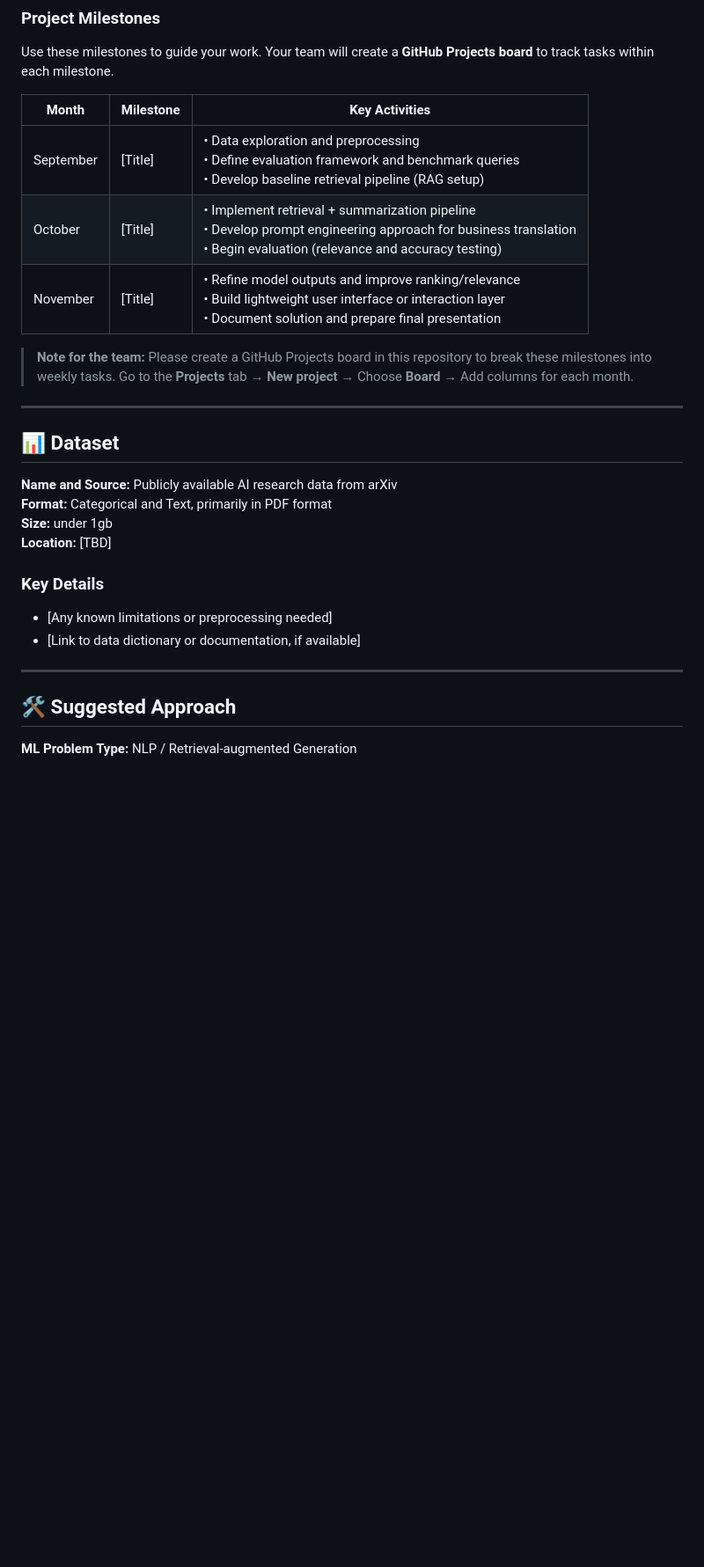
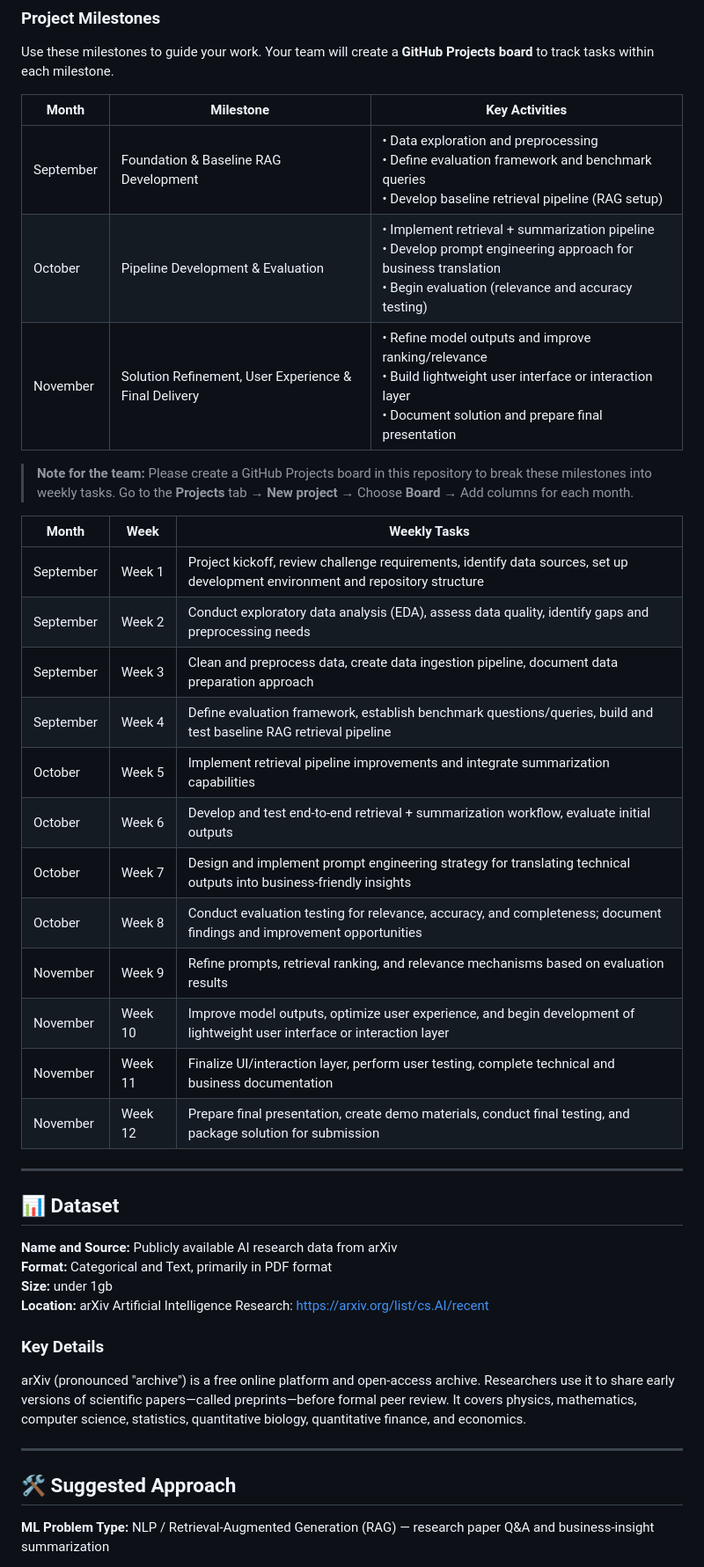
Before and after one commit to Break-Through-Tech/KPMG-1D-ai-research-intelligence-agent-for-business-insight-translation, a Markdown page: Challenge-Project-Overview.md, the part around one of its changes. Shown at 88% size. Drawn GitHub-style; blank space fills up the shorter version.

```diff
--- a/Challenge-Project-Overview.md
+++ b/Challenge-Project-Overview.md
@@ -91,11 +52,26 @@ Use these milestones to guide your work. Your team will create a **GitHub Projec
 
 | Month | Milestone | Key Activities |
 |---|---|---|
-| September | [Title] | • Data exploration and preprocessing<br>• Define evaluation framework and benchmark queries<br>• Develop baseline retrieval pipeline (RAG setup) |
-| October | [Title] | • Implement retrieval + summarization pipeline<br>• Develop prompt engineering approach for business translation<br>• Begin evaluation (relevance and accuracy testing) |
-| November | [Title] | • Refine model outputs and improve ranking/relevance<br>• Build lightweight user interface or interaction layer<br>• Document solution and prepare final presentation |
+| September | Foundation & Baseline RAG Development | • Data exploration and preprocessing<br>• Define evaluation framework and benchmark queries<br>• Develop baseline retrieval pipeline (RAG setup) |
+| October | Pipeline Development & Evaluation | • Implement retrieval + summarization pipeline<br>• Develop prompt engineering approach for business translation<br>• Begin evaluation (relevance and accuracy testing) |
+| November | Solution Refinement, User Experience & Final Delivery | • Refine model outputs and improve ranking/relevance<br>• Build lightweight user interface or interaction layer<br>• Document solution and prepare final presentation |
 
 > **Note for the team:** Please create a GitHub Projects board in this repository to break these milestones into weekly tasks. Go to the **Projects** tab → **New project** → Choose **Board** → Add columns for each month.
+
+| Month	| Week | Weekly Tasks |
+|---|---|---|
+| September	| Week 1	| Project kickoff, review challenge requirements, identify data sources, set up development environment and repository structure |
+| September	| Week 2	| Conduct exploratory data analysis (EDA), assess data quality, identify gaps and preprocessing needs |
+| September |	Week 3	| Clean and preprocess data, create data ingestion pipeline, document data preparation approach
+| September	| Week 4	| Define evaluation framework, establish benchmark questions/queries, build and test baseline RAG retrieval pipeline
+| October	| Week 5	| Implement retrieval pipeline improvements and integrate summarization capabilities
+| October	| Week 6	| Develop and test end-to-end retrieval + summarization workflow, evaluate initial outputs
+| October	| Week 7	| Design and implement prompt engineering strategy for translating technical outputs into business-friendly insights
+| October	| Week 8	| Conduct evaluation testing for relevance, accuracy, and completeness; document findings and improvement opportunities
+| November	| Week 9	| Refine prompts, retrieval ranking, and relevance mechanisms based on evaluation results
+| November	| Week 10	| Improve model outputs, optimize user experience, and begin development of lightweight user interface or interaction layer
+| November	| Week 11	| Finalize UI/interaction layer, perform user testing, complete technical and business documentation
+| November	| Week 12	| Prepare final presentation, create demo materials, conduct final testing, and package solution for submission
 
 ---
 
@@ -104,15 +80,14 @@ Use these milestones to guide your work. Your team will create a **GitHub Projec
 **Name and Source:** Publicly available AI research data from arXiv
 **Format:** Categorical and Text, primarily in PDF format
 **Size:** under 1gb
-**Location:** [TBD]
+**Location:** arXiv Artificial Intelligence Research: https://arxiv.org/list/cs.AI/recent
 
 ### Key Details
-- [Any known limitations or preprocessing needed]
-- [Link to data dictionary or documentation, if available]
+arXiv (pronounced "archive") is a free online platform and open-access archive. Researchers use it to share early versions of scientific papers—called preprints—before formal peer review. It covers physics, mathematics, computer science, statistics, quantitative biology, quantitative finance, and economics.
 
 ---
 
 ## 🛠️ Suggested Approach
 
-**ML Problem Type:** NLP / Retrieval-augmented Generation
+**ML Problem Type:** NLP / Retrieval-Augmented Generation (RAG) — research paper Q&A and business-insight summarization
 
```
Also changed, not shown: other parts of Challenge-Project-Overview.md (+33 -61 lines).
